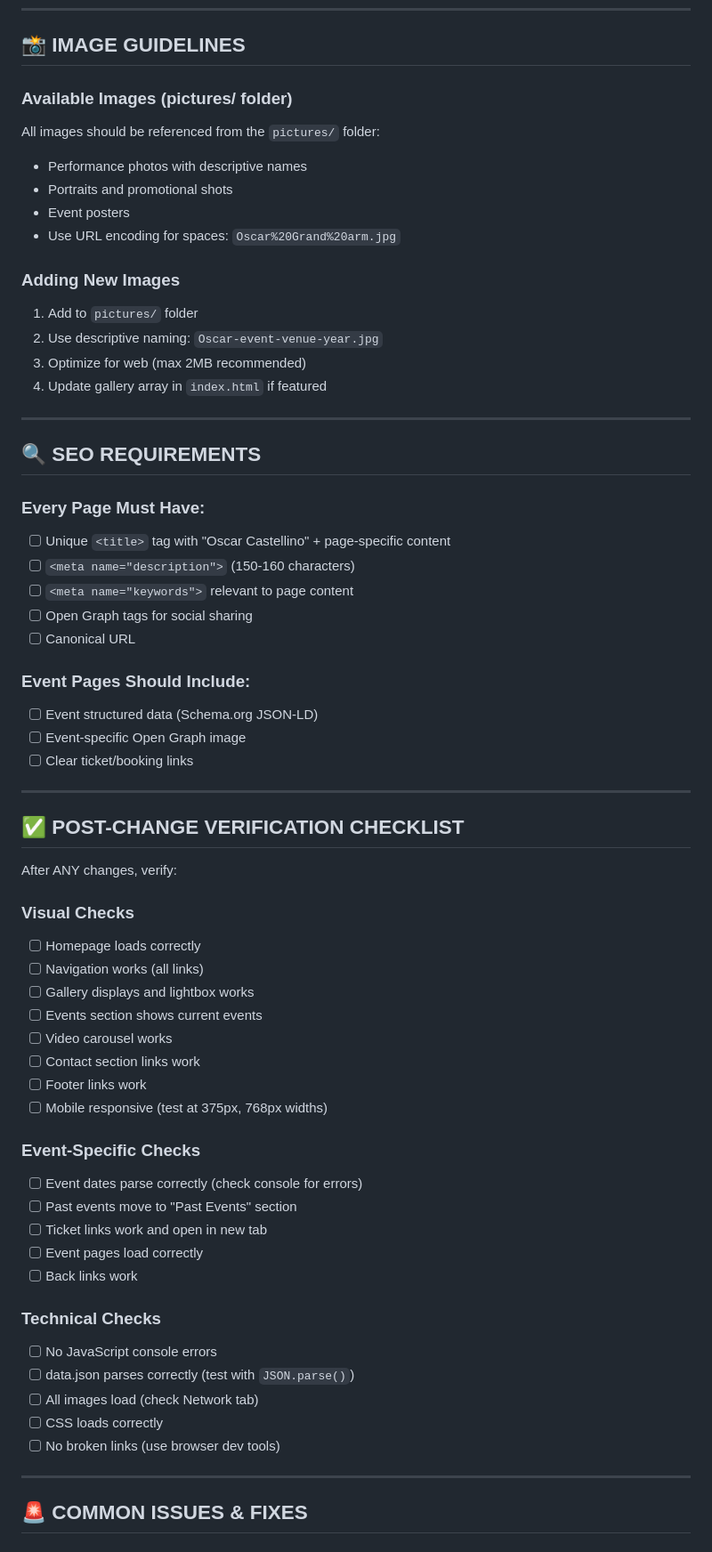
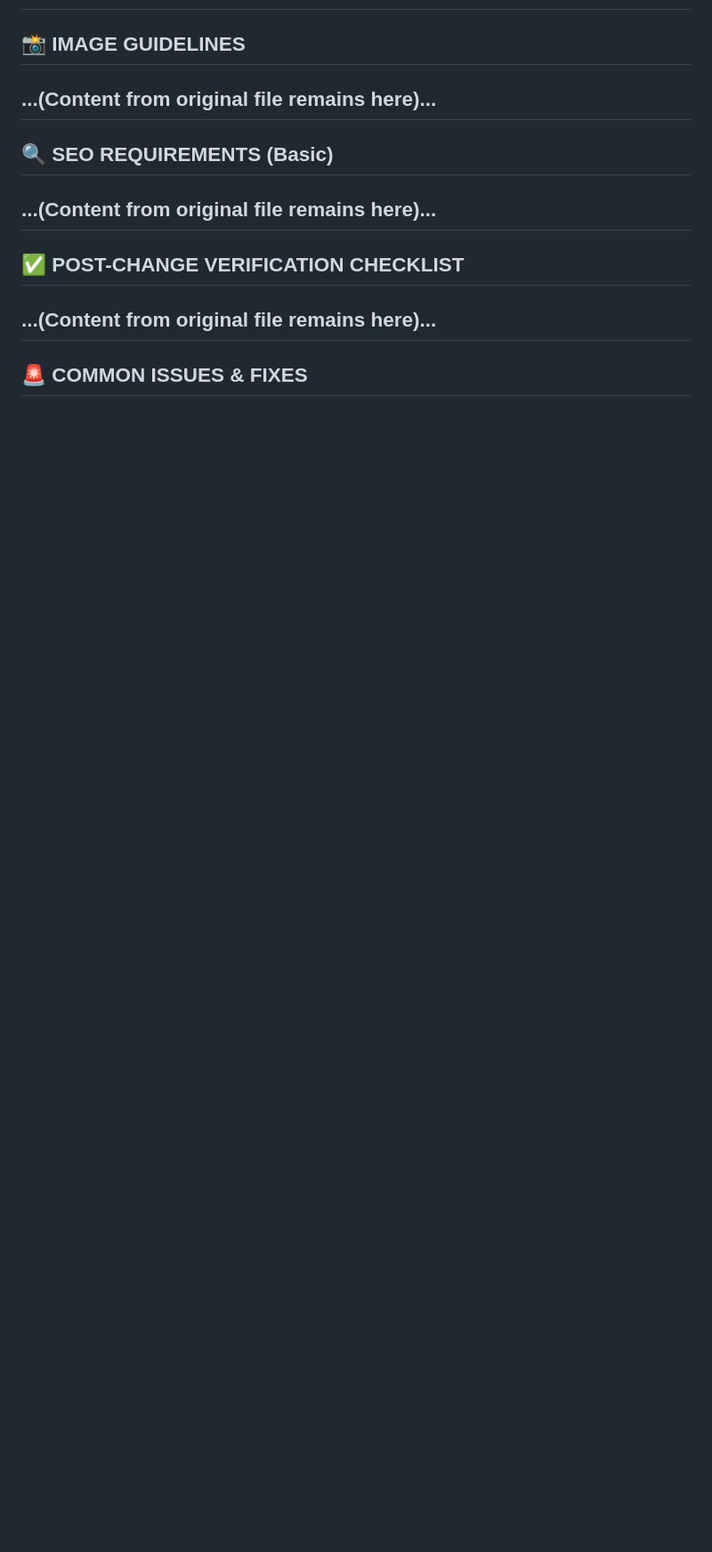
Before and after one commit to goodfornothin/oscarcastellinowebsite, a Markdown page: AI_WEBSITE_VERIFICATION_CHECKLIST.md, the part around one of its changes. Shown at 89% size. GitHub-like rendering; blank space fills up the shorter version.

```diff
--- a/AI_WEBSITE_VERIFICATION_CHECKLIST.md
+++ b/AI_WEBSITE_VERIFICATION_CHECKLIST.md
@@ -94,66 +99,11 @@ oscarcastellinowebsite/
 ---
-
 ## 📸 IMAGE GUIDELINES
-
-### Available Images (pictures/ folder)
-All images should be referenced from the `pictures/` folder:
-- Performance photos with descriptive names
-- Portraits and promotional shots
-- Event posters
-- Use URL encoding for spaces: `Oscar%20Grand%20arm.jpg`
-
-### Adding New Images
-1. Add to `pictures/` folder
-2. Use descriptive naming: `Oscar-event-venue-year.jpg`
-3. Optimize for web (max 2MB recommended)
-4. Update gallery array in `index.html` if featured
-
+...(Content from original file remains here)...
 ---
-
-## 🔍 SEO REQUIREMENTS
-
-### Every Page Must Have:
-- [ ] Unique `<title>` tag with "Oscar Castellino" + page-specific content
-- [ ] `<meta name="description">` (150-160 characters)
-- [ ] `<meta name="keywords">` relevant to page content
-- [ ] Open Graph tags for social sharing
-- [ ] Canonical URL
-
-### Event Pages Should Include:
-- [ ] Event structured data (Schema.org JSON-LD)
-- [ ] Event-specific Open Graph image
-- [ ] Clear ticket/booking links
-
+## 🔍 SEO REQUIREMENTS (Basic)
+...(Content from original file remains here)...
 ---
-
 ## ✅ POST-CHANGE VERIFICATION CHECKLIST
-
-After ANY changes, verify:
-
-### Visual Checks
-- [ ] Homepage loads correctly
-- [ ] Navigation works (all links)
-- [ ] Gallery displays and lightbox works
-- [ ] Events section shows current events
-- [ ] Video carousel works
-- [ ] Contact section links work
-- [ ] Footer links work
-- [ ] Mobile responsive (test at 375px, 768px widths)
-
-### Event-Specific Checks
-- [ ] Event dates parse correctly (check console for errors)
-- [ ] Past events move to "Past Events" section
-- [ ] Ticket links work and open in new tab
-- [ ] Event pages load correctly
-- [ ] Back links work
-
-### Technical Checks
-- [ ] No JavaScript console errors
-- [ ] data.json parses correctly (test with `JSON.parse()`)
-- [ ] All images load (check Network tab)
-- [ ] CSS loads correctly
-- [ ] No broken links (use browser dev tools)
-
+...(Content from original file remains here)...
 ---
-
 ## 🚨 COMMON ISSUES & FIXES
```
Also changed, not shown: other parts of AI_WEBSITE_VERIFICATION_CHECKLIST.md (+68 -113 lines).
